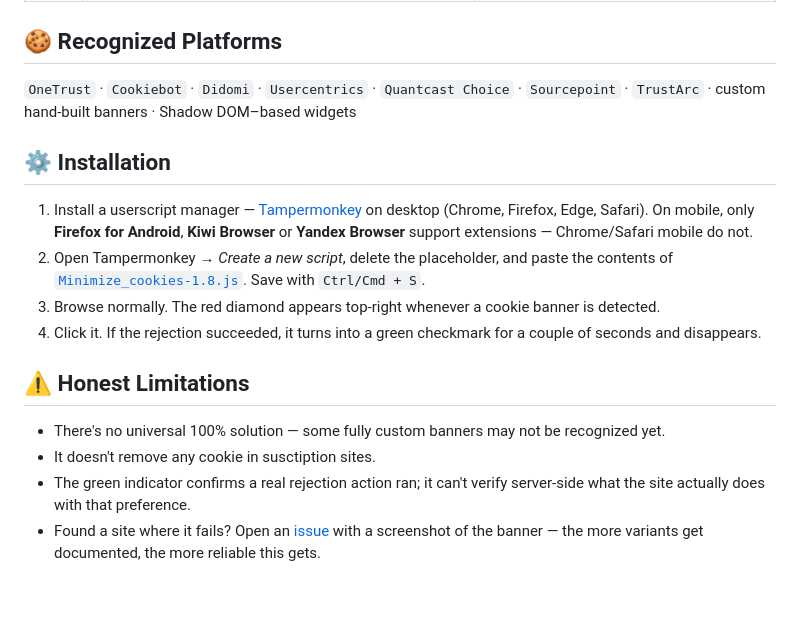
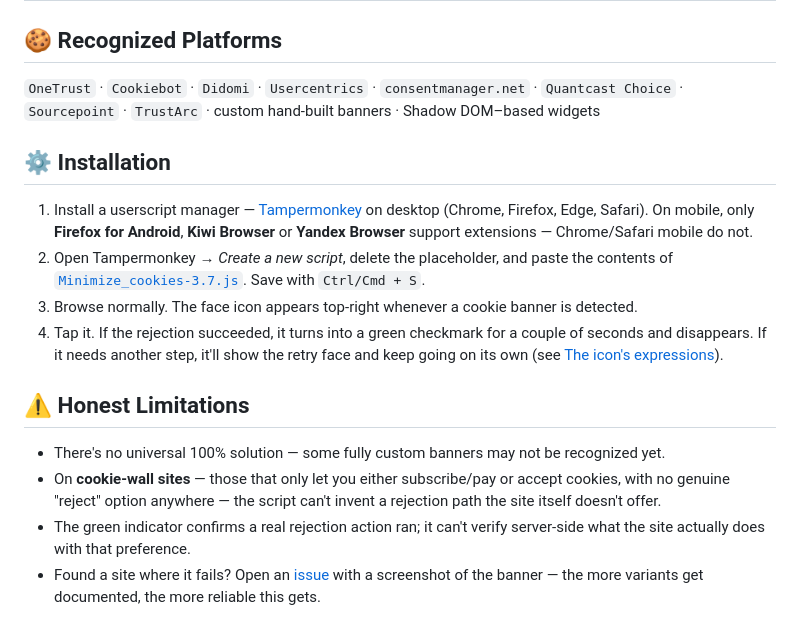
Before and after one commit to dratlopez/Minimize_cookies, a Markdown page: README.md, the part around one of its changes. Drawn GitHub-style; blank space fills up the shorter version.

```diff
--- a/README.md
+++ b/README.md
@@ -55,19 +78,19 @@ The script never clicks blindly. It walks this priority list and stops at the fi
 
 ## 🍪 Recognized Platforms
 
-`OneTrust` · `Cookiebot` · `Didomi` · `Usercentrics` · `Quantcast Choice` · `Sourcepoint` · `TrustArc` · custom hand-built banners · Shadow DOM–based widgets
+`OneTrust` · `Cookiebot` · `Didomi` · `Usercentrics` · `consentmanager.net` · `Quantcast Choice` · `Sourcepoint` · `TrustArc` · custom hand-built banners · Shadow DOM–based widgets
 
 ## ⚙️ Installation
 
 1. Install a userscript manager — [Tampermonkey](https://www.tampermonkey.net/) on desktop (Chrome, Firefox, Edge, Safari). On mobile, only **Firefox for Android**, **Kiwi Browser** or **Yandex Browser** support extensions — Chrome/Safari mobile do not.
-2. Open Tampermonkey → *Create a new script*, delete the placeholder, and paste the contents of [`Minimize_cookies-1.8.js`](./Minimize_cookies-1.8.js). Save with `Ctrl/Cmd + S`.
-3. Browse normally. The red diamond appears top-right whenever a cookie banner is detected.
-4. Click it. If the rejection succeeded, it turns into a green checkmark for a couple of seconds and disappears.
+2. Open Tampermonkey → *Create a new script*, delete the placeholder, and paste the contents of [`Minimize_cookies-3.7.js`](./Minimize_cookies-3.7.js). Save with `Ctrl/Cmd + S`.
+3. Browse normally. The face icon appears top-right whenever a cookie banner is detected.
+4. Tap it. If the rejection succeeded, it turns into a green checkmark for a couple of seconds and disappears. If it needs another step, it'll show the retry face and keep going on its own (see [The icon's expressions](#-the-icons-expressions)).
 
 ## ⚠️ Honest Limitations
 
 - There's no universal 100% solution — some fully custom banners may not be recognized yet.
-- It doesn't remove any cookie in susctiption sites.
+- On **cookie-wall sites** — those that only let you either subscribe/pay or accept cookies, with no genuine "reject" option anywhere — the script can't invent a rejection path the site itself doesn't offer.
 - The green indicator confirms a real rejection action ran; it can't verify server-side what the site actually does with that preference.
 - Found a site where it fails? Open an [issue](https://github.com/dratlopez) with a screenshot of the banner — the more variants get documented, the more reliable this gets.
 
```
Also changed, not shown: other parts of README.md (+35 -12 lines).
